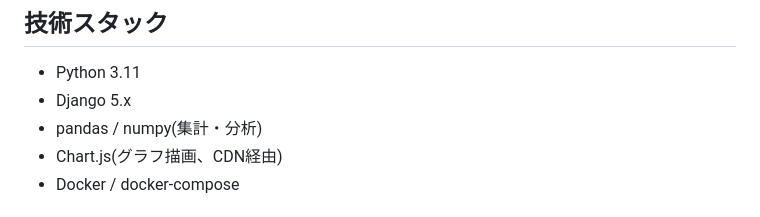
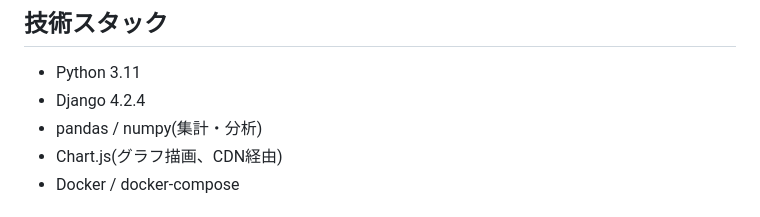
Before and after one commit to mizoe0829/roto6_tutorial, a Markdown page: README.md, the part around the change. Rendered like a GitHub page.

```diff
--- a/README.md
+++ b/README.md
@@ -17,7 +17,7 @@ AI開発の学習用チュートリアルとして作成した簡易版です。
 ## 技術スタック
 
 - Python 3.11
-- Django 5.x
+- Django 4.2.4
 - pandas / numpy(集計・分析)
 - Chart.js(グラフ描画、CDN経由)
 - Docker / docker-compose
```
